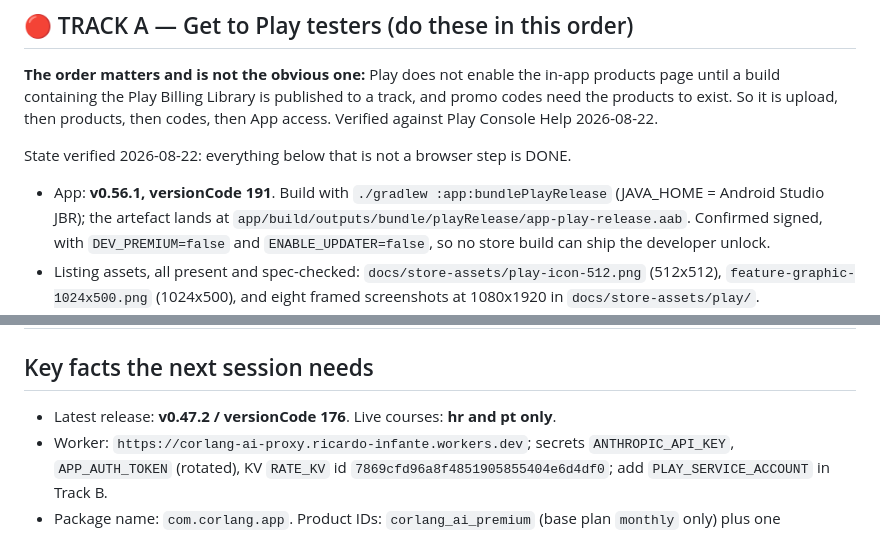
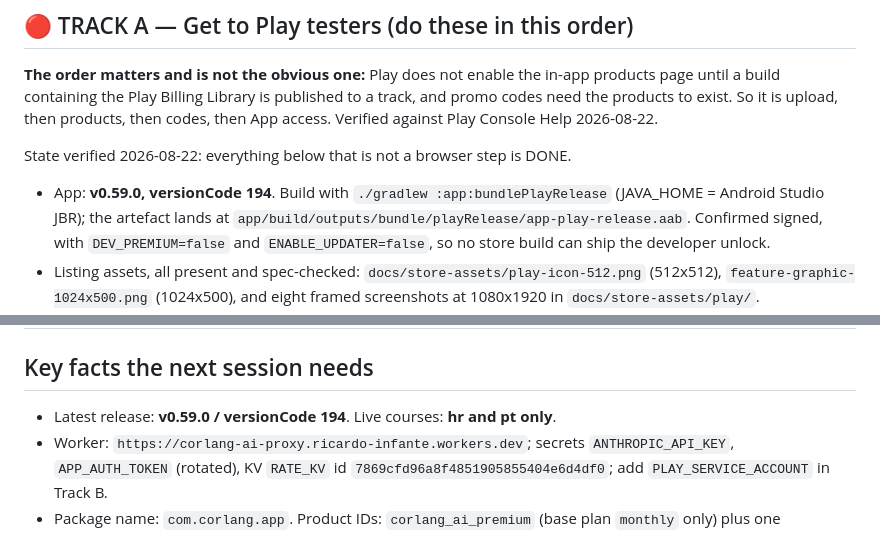
Before and after one commit to Al3grus/Corlang, a Markdown page: docs/PENDING.md, 2 parts joined by grey strips. Drawn GitHub-style.

Commit message:
PENDING says the version the repo is actually at
Track A and the key-facts block still named v0.47.2 and v0.56.1. Both now
read v0.59.0 / versionCode 194, which is what app/build.gradle.kts and
releases/version.json say. The 2026-08-21 build log keeps its own version:
that line is a record of what was built that day, not a claim about now.

```diff
--- a/docs/PENDING.md
+++ b/docs/PENDING.md
@@ -155,7 +155,7 @@ against Play Console Help 2026-08-22.
 
 State verified 2026-08-22: everything below that is not a browser step is DONE.
 
-- App: **v0.56.1, versionCode 191**. Build with
+- App: **v0.59.0, versionCode 194**. Build with
   `./gradlew :app:bundlePlayRelease` (JAVA_HOME = Android Studio JBR); the artefact lands at
   `app/build/outputs/bundle/playRelease/app-play-release.aab`. Confirmed signed, with
   `DEV_PREMIUM=false` and `ENABLE_UPDATER=false`, so no store build can ship the developer
@@ -402,7 +402,7 @@ wrong the moment production goes live, so they are listed here rather than trust
 | corlang.app domain + proton email | ✅ have | optional website (Track F) |
 
 ## Key facts the next session needs
-- Latest release: **v0.47.2 / versionCode 176**. Live courses: **hr and pt only**.
+- Latest release: **v0.59.0 / versionCode 194**. Live courses: **hr and pt only**.
 - Worker: `https://corlang-ai-proxy.ricardo-infante.workers.dev`; secrets `ANTHROPIC_API_KEY`,
   `APP_AUTH_TOKEN` (rotated), KV `RATE_KV` id `7869cfd96a8f4851905855404e6d4df0`; add
   `PLAY_SERVICE_ACCOUNT` in Track B.
```
